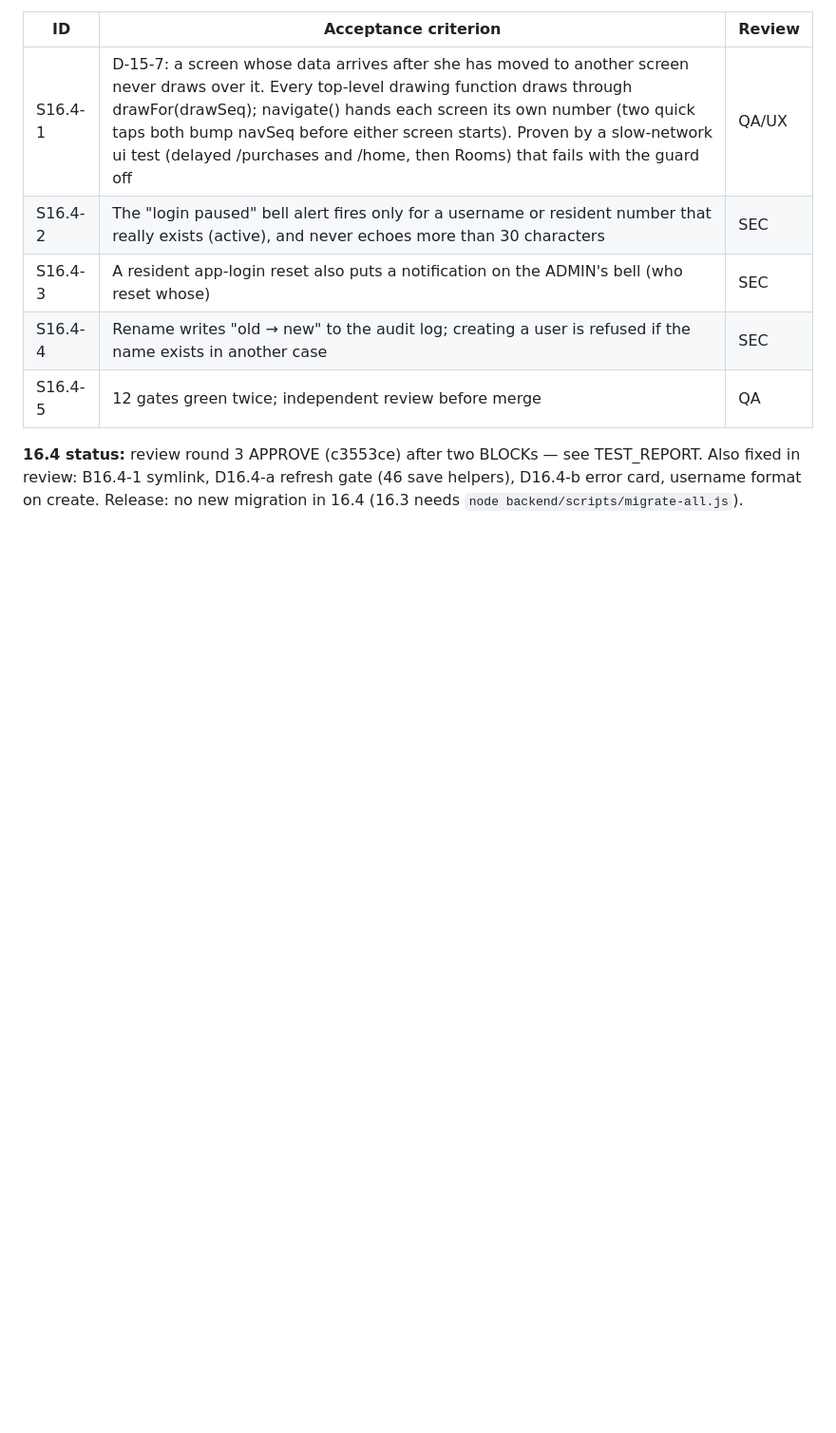
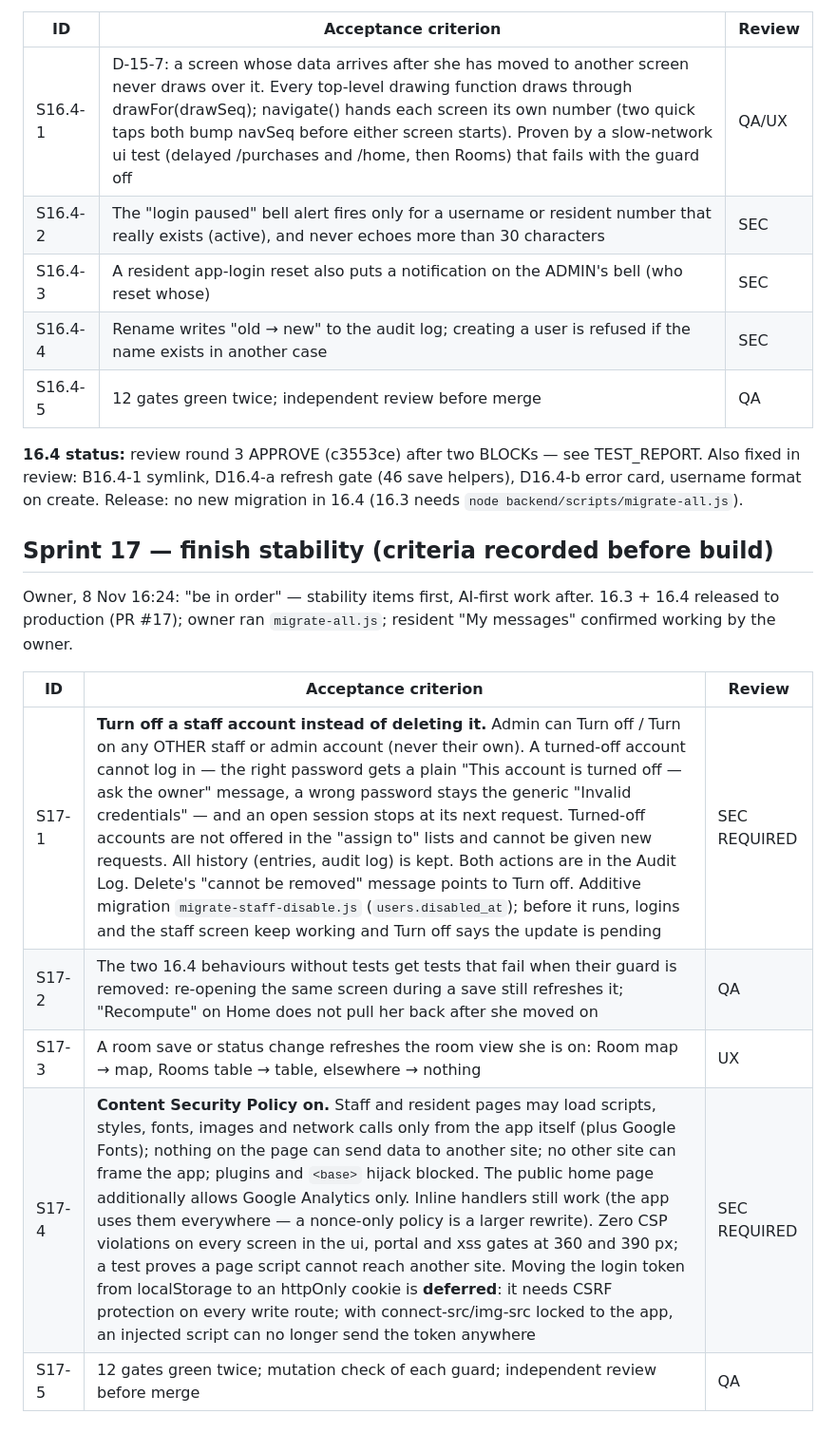
Before and after one commit to ridewithsachin80-droid/SiriMane, a Markdown page: docs/ai-team/PHASE_STATUS.md, the part around the change. Shown at 95% size. GitHub-like rendering; blank space fills up the shorter version.

Commit message:
docs: Sprint 17 acceptance criteria (before build)
Co-Authored-By: Claude Opus 5.5 <noreply@anthropic.com>
Claude-Session: https://claude.ai/code/session_01WEpi8GTkv4zAxcDRqF5mMF

```diff
--- a/docs/ai-team/PHASE_STATUS.md
+++ b/docs/ai-team/PHASE_STATUS.md
@@ -182,3 +182,15 @@ Released before this sprint: 16.2 + 16.2.1 (PR #14, main = 76beb18). Production
 | S16.4-5 | 12 gates green twice; independent review before merge | QA |
 
 **16.4 status:** review round 3 APPROVE (c3553ce) after two BLOCKs — see TEST_REPORT. Also fixed in review: B16.4-1 symlink, D16.4-a refresh gate (46 save helpers), D16.4-b error card, username format on create. Release: no new migration in 16.4 (16.3 needs `node backend/scripts/migrate-all.js`).
+
+## Sprint 17 — finish stability (criteria recorded before build)
+Owner, 8 Nov 16:24: "be in order" — stability items first, AI-first work after.
+16.3 + 16.4 released to production (PR #17); owner ran `migrate-all.js`; resident "My messages" confirmed working by the owner.
+
+| ID | Acceptance criterion | Review |
+|---|---|---|
+| S17-1 | **Turn off a staff account instead of deleting it.** Admin can Turn off / Turn on any OTHER staff or admin account (never their own). A turned-off account cannot log in — the right password gets a plain "This account is turned off — ask the owner" message, a wrong password stays the generic "Invalid credentials" — and an open session stops at its next request. Turned-off accounts are not offered in the "assign to" lists and cannot be given new requests. All history (entries, audit log) is kept. Both actions are in the Audit Log. Delete's "cannot be removed" message points to Turn off. Additive migration `migrate-staff-disable.js` (`users.disabled_at`); before it runs, logins and the staff screen keep working and Turn off says the update is pending | SEC REQUIRED |
+| S17-2 | The two 16.4 behaviours without tests get tests that fail when their guard is removed: re-opening the same screen during a save still refreshes it; "Recompute" on Home does not pull her back after she moved on | QA |
+| S17-3 | A room save or status change refreshes the room view she is on: Room map → map, Rooms table → table, elsewhere → nothing | UX |
+| S17-4 | **Content Security Policy on.** Staff and resident pages may load scripts, styles, fonts, images and network calls only from the app itself (plus Google Fonts); nothing on the page can send data to another site; no other site can frame the app; plugins and `<base>` hijack blocked. The public home page additionally allows Google Analytics only. Inline handlers still work (the app uses them everywhere — a nonce-only policy is a larger rewrite). Zero CSP violations on every screen in the ui, portal and xss gates at 360 and 390 px; a test proves a page script cannot reach another site. Moving the login token from localStorage to an httpOnly cookie is **deferred**: it needs CSRF protection on every write route; with connect-src/img-src locked to the app, an injected script can no longer send the token anywhere | SEC REQUIRED |
+| S17-5 | 12 gates green twice; mutation check of each guard; independent review before merge | QA |
```
